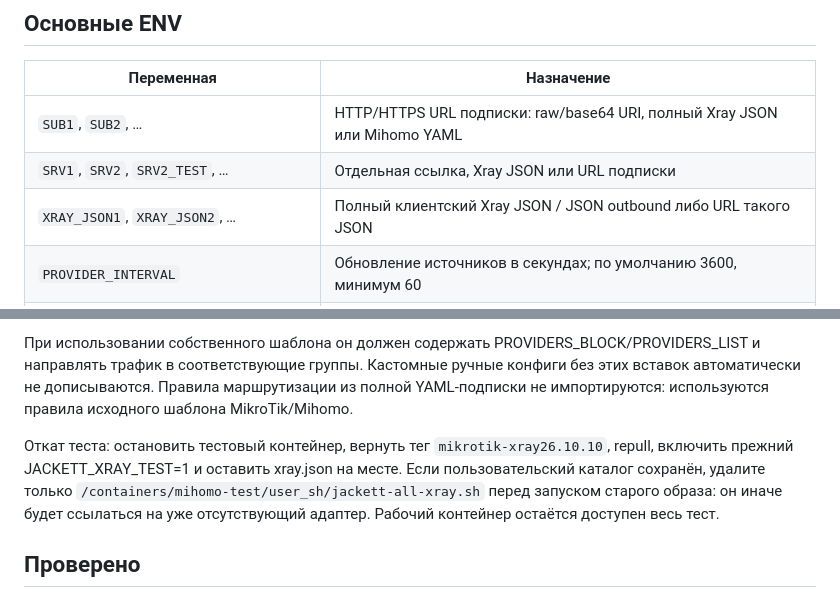
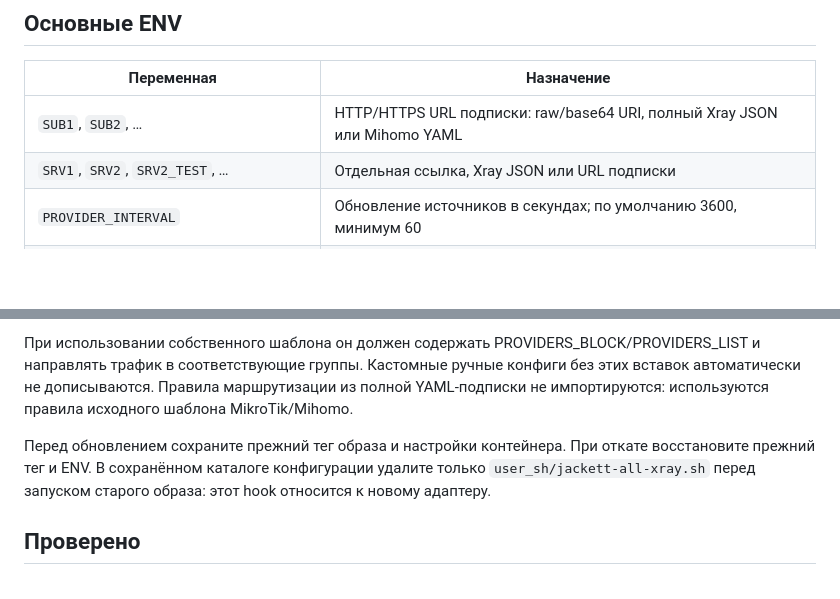
Before and after one commit to ITNetSystem/jackett-mihomo-xray, a Markdown page: README-BRIDGE.md, 2 parts joined by grey strips. Rendered like a GitHub page; blank space fills up the shorter version.

```diff
--- a/README-BRIDGE.md
+++ b/README-BRIDGE.md
@@ -11,7 +11,6 @@
 |---|---|
 | `SUB1`, `SUB2`, … | HTTP/HTTPS URL подписки: raw/base64 URI, полный Xray JSON или Mihomo YAML |
 | `SRV1`, `SRV2`, `SRV2_TEST`, … | Отдельная ссылка, Xray JSON или URL подписки |
-| `XRAY_JSON1`, `XRAY_JSON2`, … | Полный клиентский Xray JSON / JSON outbound либо URL такого JSON |
 | `PROVIDER_INTERVAL` | Обновление источников в секундах; по умолчанию 3600, минимум 60 |
 | `SUB_USER_AGENT` | По умолчанию `Happ/1.0 Jackett-Bridge`, чтобы получать исходные ссылки вместо Clash YAML |
 | `HWID` | HWID для ограниченных подписок; если не задан, сохраняется в `/etc/mihomo/.hwid` |
@@ -107,7 +106,7 @@ MTProto — Telegram-прокси, а не VPN для произвольных
 
 При использовании собственного шаблона он должен содержать PROVIDERS_BLOCK/PROVIDERS_LIST и направлять трафик в соответствующие группы. Кастомные ручные конфиги без этих вставок автоматически не дописываются. Правила маршрутизации из полной YAML-подписки не импортируются: используются правила исходного шаблона MikroTik/Mihomo.
 
-Откат теста: остановить тестовый контейнер, вернуть тег `mikrotik-xray26.10.10`, repull, включить прежний JACKETT_XRAY_TEST=1 и оставить xray.json на месте. Если пользовательский каталог сохранён, удалите только `/containers/mihomo-test/user_sh/jackett-all-xray.sh` перед запуском старого образа: он иначе будет ссылаться на уже отсутствующий адаптер. Рабочий контейнер остаётся доступен весь тест.
+Перед обновлением сохраните прежний тег образа и настройки контейнера. При откате восстановите прежний тег и ENV. В сохранённом каталоге конфигурации удалите только `user_sh/jackett-all-xray.sh` перед запуском старого образа: этот hook относится к новому адаптеру.
 
 ## Проверено
 
```
Also changed, not shown: other parts of README-BRIDGE.md (+12 -12 lines), README-LEGACY.md (+2 -0 lines), README.md (+3 -4 lines).
